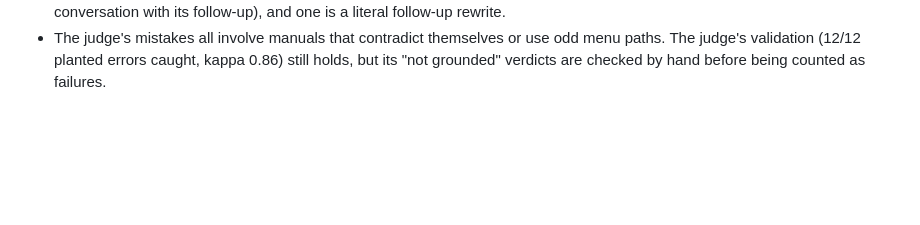
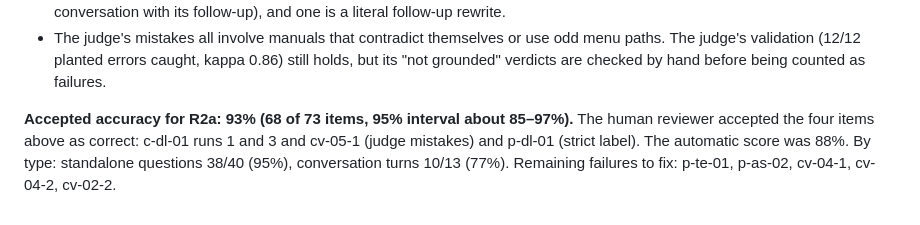
Before and after one commit to AZIMNIYAZ/ManualIQ, a Markdown page: evaluation/EXPERIMENTS.md, the part around the change. Drawn GitHub-style; blank space fills up the shorter version.

Commit message:
EXPERIMENTS: accepted R2a accuracy 93% after human review of judge/label failures
Co-Authored-By: Claude Opus 5.5 <noreply@anthropic.com>

```diff
--- a/evaluation/EXPERIMENTS.md
+++ b/evaluation/EXPERIMENTS.md
@@ -315,3 +315,8 @@ gave the same result in all 3 runs, except c-dl-01 (✗✓✗, a judge mistake).
 - The judge's mistakes all involve manuals that contradict themselves or use odd menu paths. The judge's
   validation (12/12 planted errors caught, kappa 0.86) still holds, but its "not grounded" verdicts are
   checked by hand before being counted as failures.
+
+**Accepted accuracy for R2a: 93% (68 of 73 items, 95% interval about 85–97%).** The human reviewer accepted
+the four items above as correct: c-dl-01 runs 1 and 3 and cv-05-1 (judge mistakes) and p-dl-01 (strict
+label). The automatic score was 88%. By type: standalone questions 38/40 (95%), conversation turns 10/13
+(77%). Remaining failures to fix: p-te-01, p-as-02, cv-04-1, cv-04-2, cv-02-2.
```
